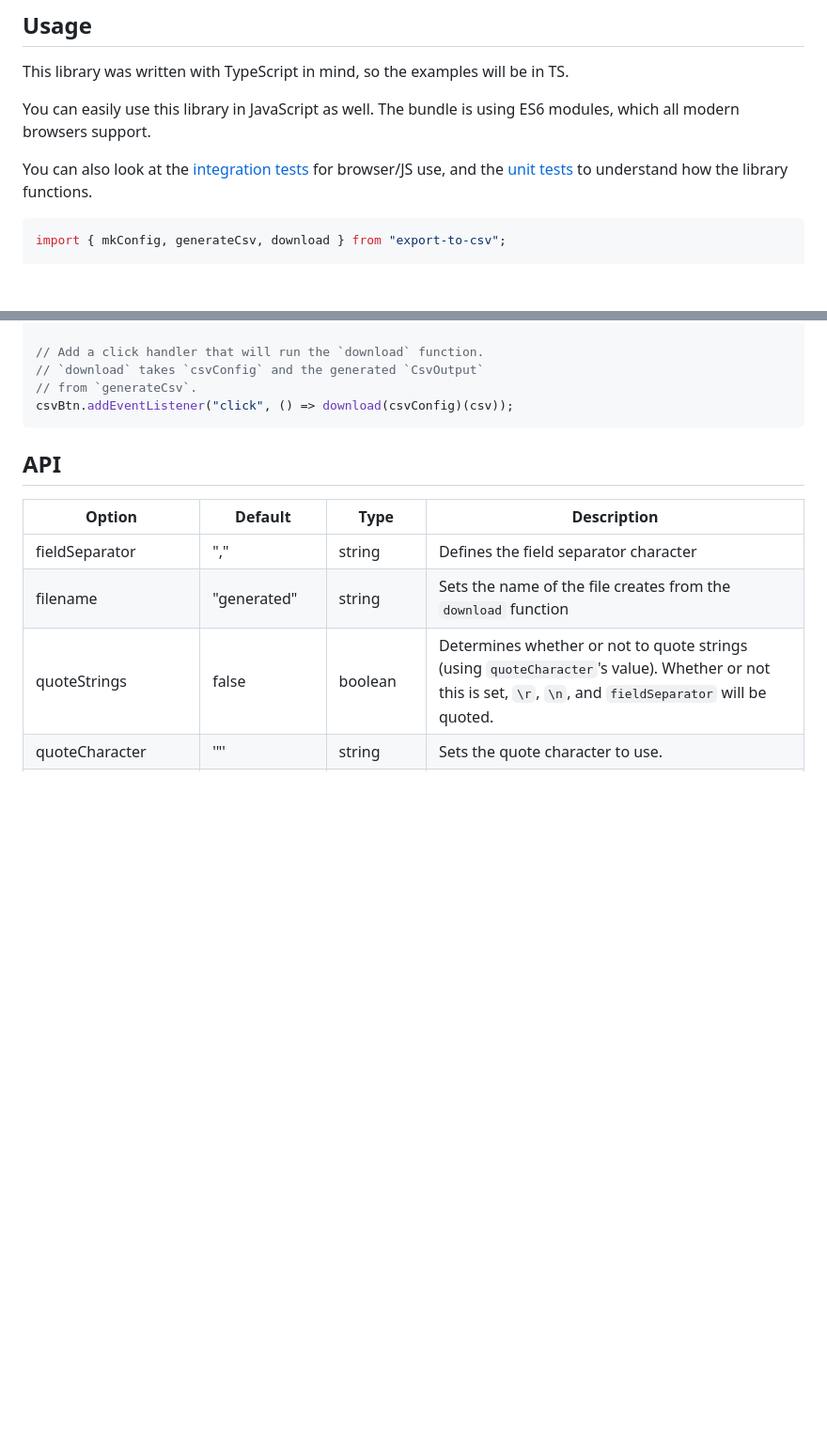
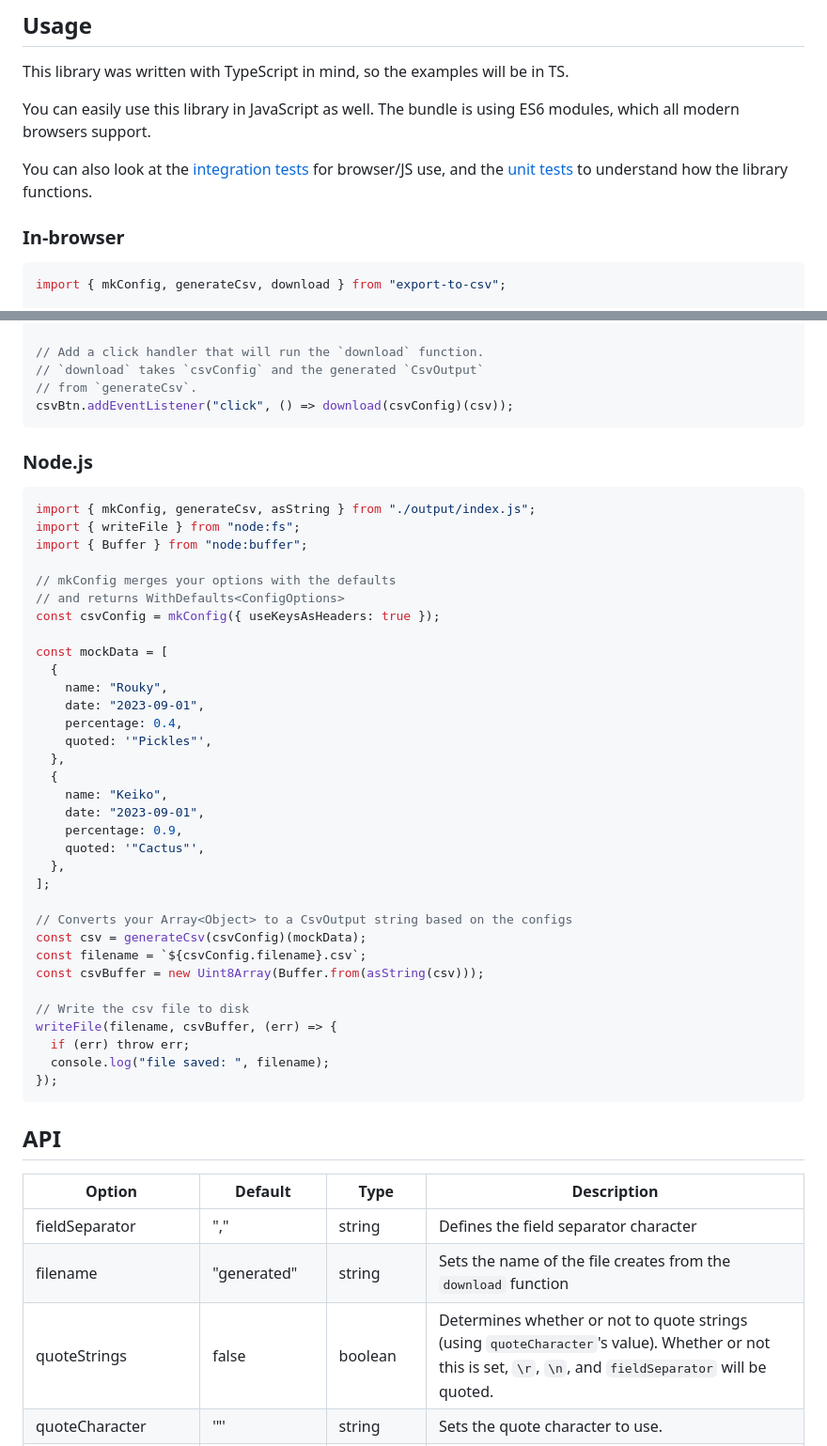
Before and after one commit to alexcaza/export-to-csv, a Markdown page: README.md, 2 parts joined by grey strips. Shown at 94% size. Rendered like a GitHub page; blank space fills up the shorter version.

Commit message:
Add example for how to use library in nodejs

````diff
--- a/README.md
+++ b/README.md
@@ -19,6 +19,8 @@ This library was written with TypeScript in mind, so the examples will be in TS.
 You can easily use this library in JavaScript as well. The bundle is using ES6 modules, which all modern browsers support.
 
 You can also look at the [integration tests](integration/index.html) for browser/JS use, and the [unit tests](lib/__specs__) to understand how the library functions.
+
+### In-browser
 
 ```typescript
 import { mkConfig, generateCsv, download } from "export-to-csv";
@@ -52,6 +54,44 @@ const csvBtn = document.querySelector("#csv");
 // `download` takes `csvConfig` and the generated `CsvOutput`
 // from `generateCsv`.
 csvBtn.addEventListener("click", () => download(csvConfig)(csv));
+```
+
+### Node.js
+
+```typescript
+import { mkConfig, generateCsv, asString } from "./output/index.js";
+import { writeFile } from "node:fs";
+import { Buffer } from "node:buffer";
+
+// mkConfig merges your options with the defaults
+// and returns WithDefaults<ConfigOptions>
+const csvConfig = mkConfig({ useKeysAsHeaders: true });
+
+const mockData = [
+  {
+    name: "Rouky",
+    date: "2023-09-01",
+    percentage: 0.4,
+    quoted: '"Pickles"',
+  },
+  {
+    name: "Keiko",
+    date: "2023-09-01",
+    percentage: 0.9,
+    quoted: '"Cactus"',
+  },
+];
+
+// Converts your Array<Object> to a CsvOutput string based on the configs
+const csv = generateCsv(csvConfig)(mockData);
+const filename = `${csvConfig.filename}.csv`;
+const csvBuffer = new Uint8Array(Buffer.from(asString(csv)));
+
+// Write the csv file to disk
+writeFile(filename, csvBuffer, (err) => {
+  if (err) throw err;
+  console.log("file saved: ", filename);
+});
 ```
 
 ## API
````
